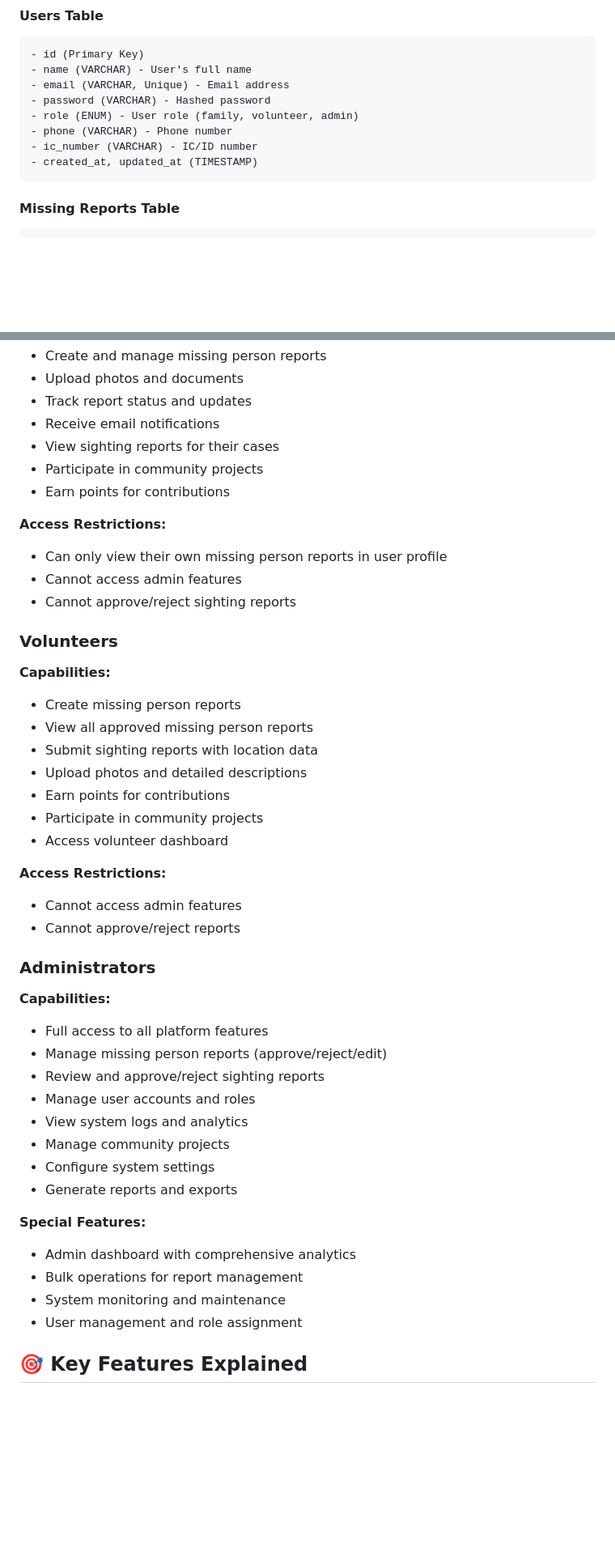
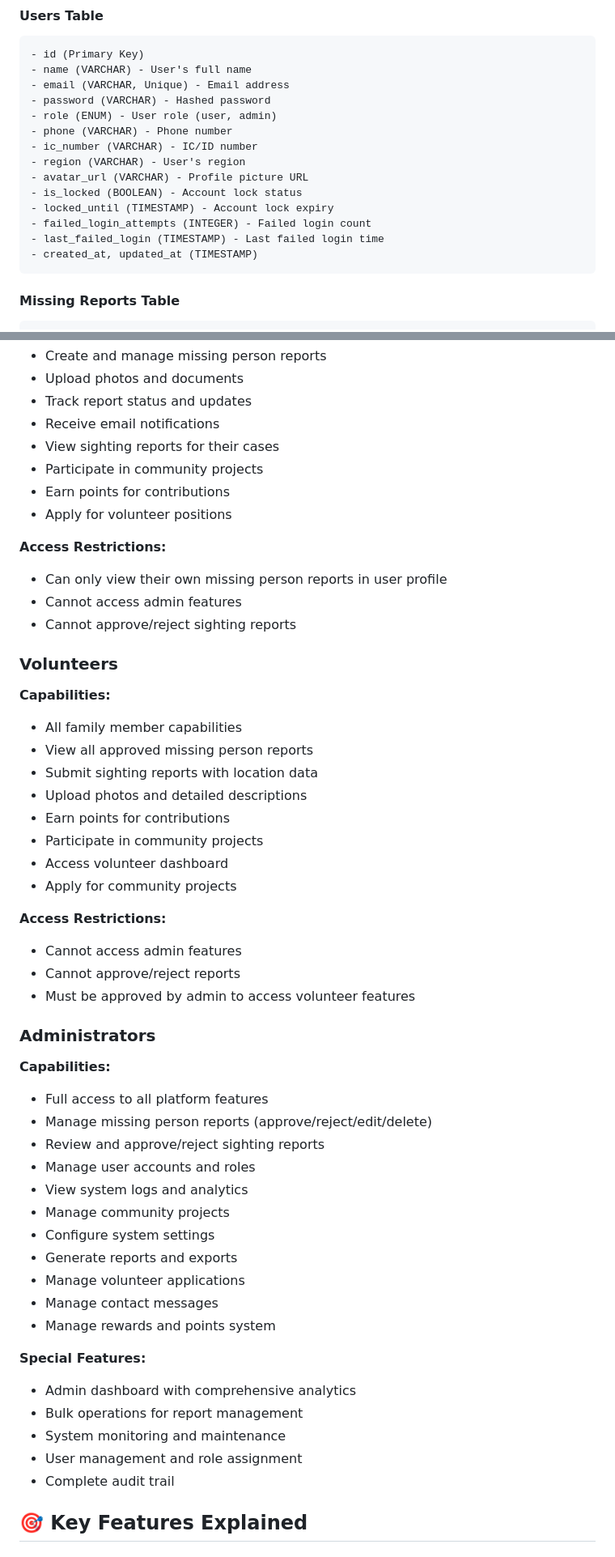
Before and after one commit to boey-13/missing-persons-platform, a Markdown page: README.md, 2 parts joined by grey strips. Shown: that part at 81% size. Drawn GitHub-style; blank space fills up the shorter version.

````diff
--- a/README.md
+++ b/README.md
@@ -248,9 +251,15 @@ MAILGUN_SECRET=your_mailgun_secret
 - name (VARCHAR) - User's full name
 - email (VARCHAR, Unique) - Email address
 - password (VARCHAR) - Hashed password
-- role (ENUM) - User role (family, volunteer, admin)
+- role (ENUM) - User role (user, admin)
 - phone (VARCHAR) - Phone number
 - ic_number (VARCHAR) - IC/ID number
+- region (VARCHAR) - User's region
+- avatar_url (VARCHAR) - Profile picture URL
+- is_locked (BOOLEAN) - Account lock status
+- locked_until (TIMESTAMP) - Account lock expiry
+- failed_login_attempts (INTEGER) - Failed login count
+- last_failed_login (TIMESTAMP) - Last failed login time
 - created_at, updated_at (TIMESTAMP)
 ```
 
@@ -358,6 +425,7 @@ MAILGUN_SECRET=your_mailgun_secret
 - View sighting reports for their cases
 - Participate in community projects
 - Earn points for contributions
+- Apply for volunteer positions
 
 **Access Restrictions:**
 - Can only view their own missing person reports in user profile
@@ -366,34 +434,40 @@ MAILGUN_SECRET=your_mailgun_secret
 
 ### Volunteers
 **Capabilities:**
-- Create missing person reports
+- All family member capabilities
 - View all approved missing person reports
 - Submit sighting reports with location data
 - Upload photos and detailed descriptions
 - Earn points for contributions
 - Participate in community projects
 - Access volunteer dashboard
+- Apply for community projects
 
 **Access Restrictions:**
 - Cannot access admin features
 - Cannot approve/reject reports
+- Must be approved by admin to access volunteer features
 
 ### Administrators
 **Capabilities:**
 - Full access to all platform features
-- Manage missing person reports (approve/reject/edit)
+- Manage missing person reports (approve/reject/edit/delete)
 - Review and approve/reject sighting reports
 - Manage user accounts and roles
 - View system logs and analytics
 - Manage community projects
 - Configure system settings
 - Generate reports and exports
+- Manage volunteer applications
+- Manage contact messages
+- Manage rewards and points system
 
 **Special Features:**
 - Admin dashboard with comprehensive analytics
 - Bulk operations for report management
 - System monitoring and maintenance
 - User management and role assignment
+- Complete audit trail
 
 ## 🎯 Key Features Explained
 
````
Also changed, not shown: other parts of README.md (+99 -13 lines).
